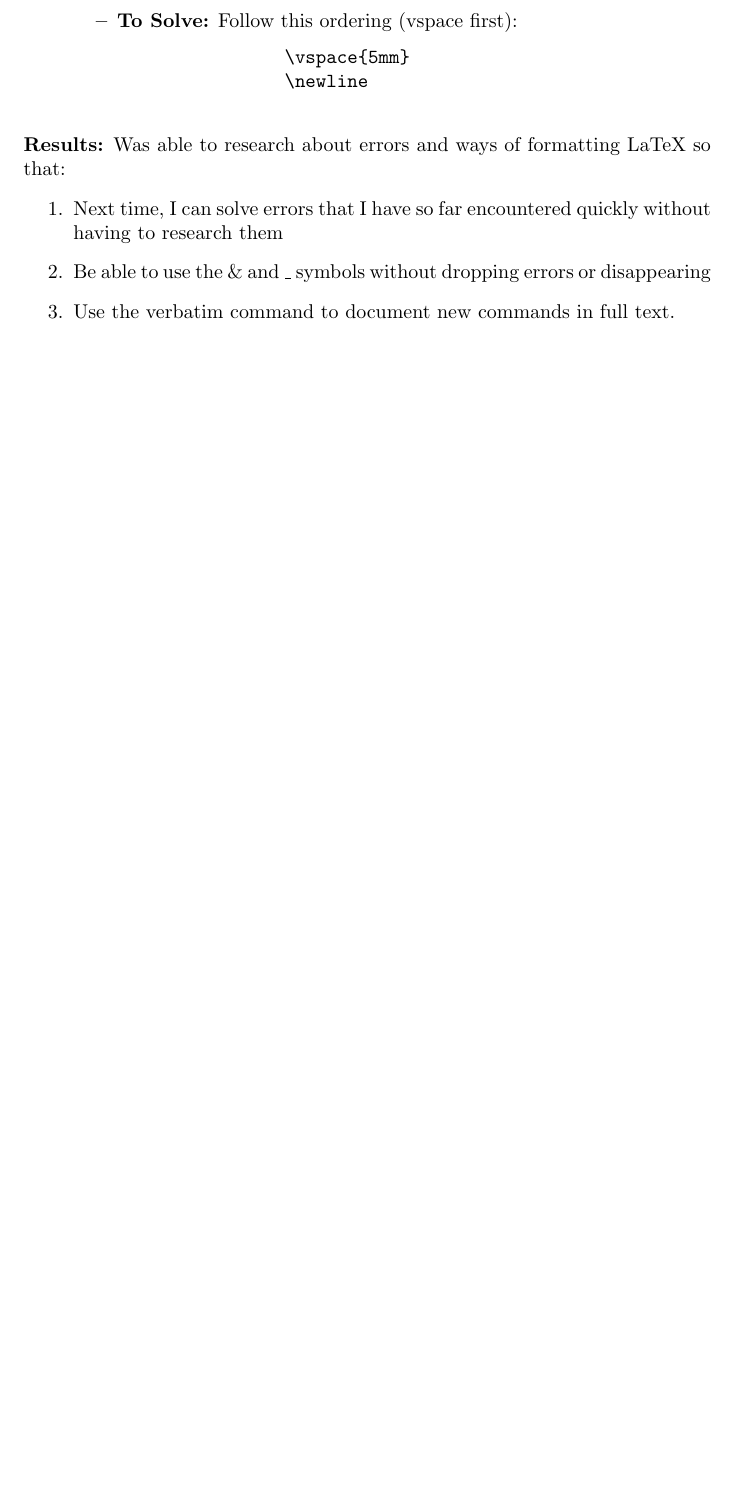
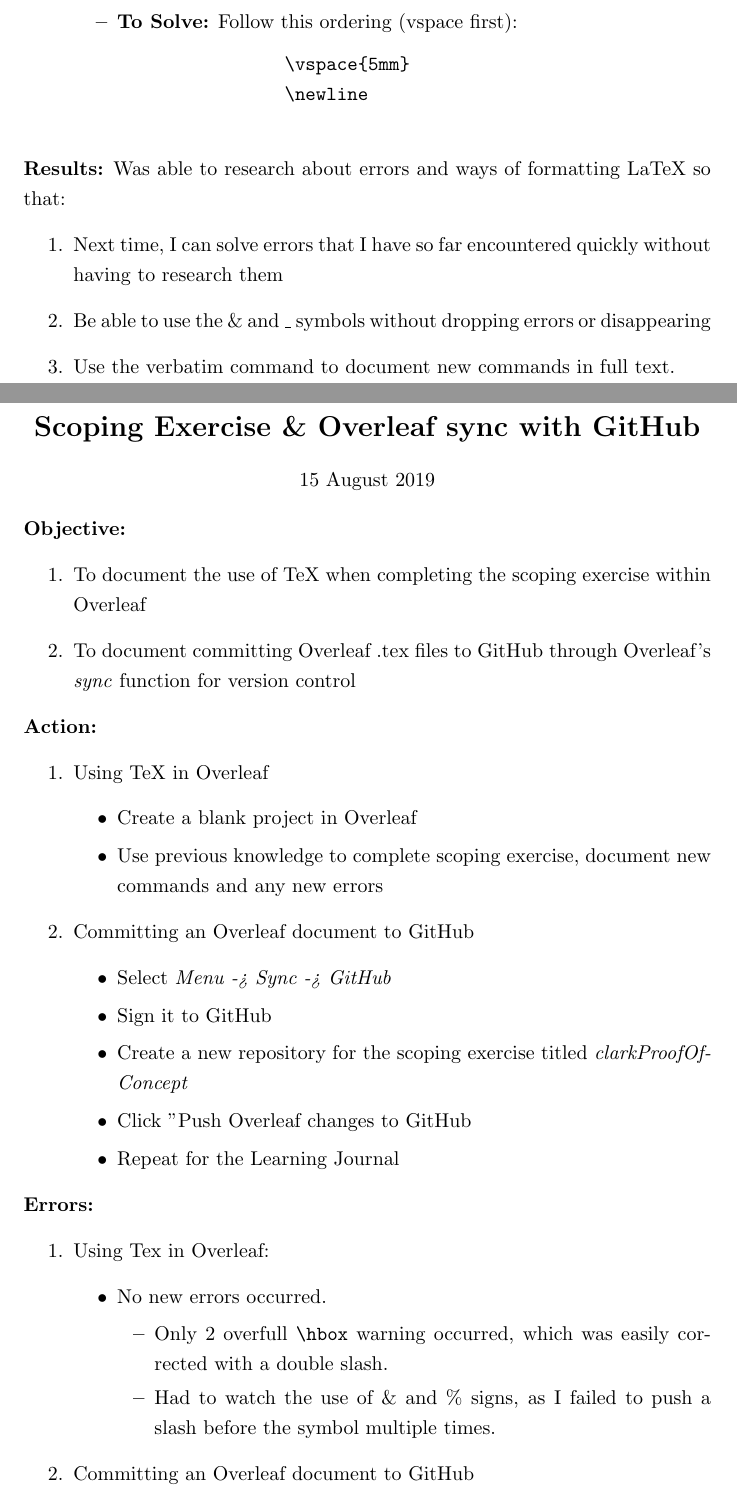
Before and after one commit to MQ-FOAR705/Clark-Exercises, a LaTeX document (clarkLearningJournal.tex): part of page 8 of 8 before the commit and two parts of pages 10 and 11 of 12 after it, the two joined at a grey line, cut so that both start at the same text, the shorter picture padded with empty space. Compiled offline with pdfLaTeX.

Commit message:
Added Journal Entry for Scoping Exercise & GitHub Committing

```diff
--- a/clarkLearningJournal.tex
+++ b/clarkLearningJournal.tex
@@ -1,6 +1,7 @@
 \documentclass{article}
 \usepackage[utf8]{inputenc}
 \usepackage{titling}
+\usepackage{setspace}
 
 \newcommand{\subtitle}[1]{%
   \posttitle{%
@@ -8,6 +9,8 @@
     \begin{center}\large#1\end{center}
     \vskip0.5em}%
 }
+
+\onehalfspacing
 
 \title{Learning Journal}
 \subtitle{FOAR705 2019}
@@ -230,6 +231,42 @@
     \item Be able to use the \& and \_ symbols without dropping errors or disappearing
     \item Use the verbatim command to document new commands in full text.
 \end{enumerate}
-
-
-
+%%%%%%%%%%%%%%%%%%%%%%%%%%%%%%%%%%%% New Entry %%%%%%%%%%%%%%%%%%%%%%%%%%%%%%%%%%%
+\newpage
+\begin{center}
+\section*{Scoping Exercise \& Overleaf sync with GitHub}
+15 August 2019
+\end{center}
+\textbf{Objective:}
+\begin{enumerate}
+    \item To document the use of TeX when completing the scoping exercise within Overleaf
+    \item To document committing Overleaf .tex files to GitHub through Overleaf's \textit{sync} function for version control
+\end{enumerate}
+\textbf{Action:}
+\begin{enumerate}
+    \item Using TeX in Overleaf
+    \begin{itemize}
+        \item Create a blank project in Overleaf
+        \item Use previous knowledge to complete scoping exercise, document new commands and any new errors
+    \end{itemize}
+    \item Committing an Overleaf document to GitHub
+    \begin{itemize}
+        \item Select \textit{Menu -> Sync -> GitHub}
+        \item Sign it to GitHub
+        \item Create a new repository for the scoping exercise titled \textit{clarkProofOfConcept}
+        \item Click "Push Overleaf changes to GitHub
+        \item Repeat for the Learning Journal
+    \end{itemize}
+\end{enumerate}
+\textbf{Errors:}
+\begin{enumerate}
+    \item Using Tex in Overleaf:
+    \begin{itemize}
+        \item No new errors occurred.
+        \begin{itemize}
+            \item Only 2 overfull \verb|\hbox| warning occurred, which was easily corrected with a double slash.
+            \item Had to watch the use of \& and \% signs, as I failed to push a slash before the symbol multiple times.
+        \end{itemize}
+    \end{itemize}
+    \item Committing an Overleaf document to GitHub
+    \begin{itemize}
```
Also changed, not shown: clarkLearningJournal.tex (36 more changed lines).
